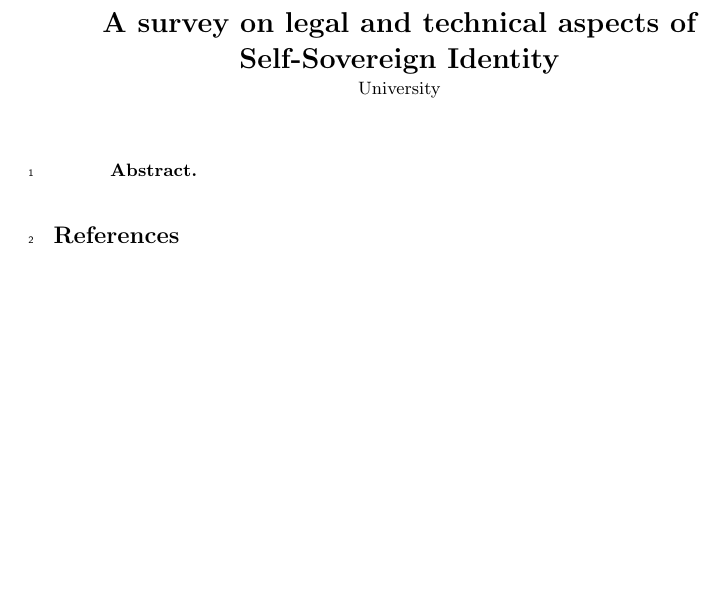
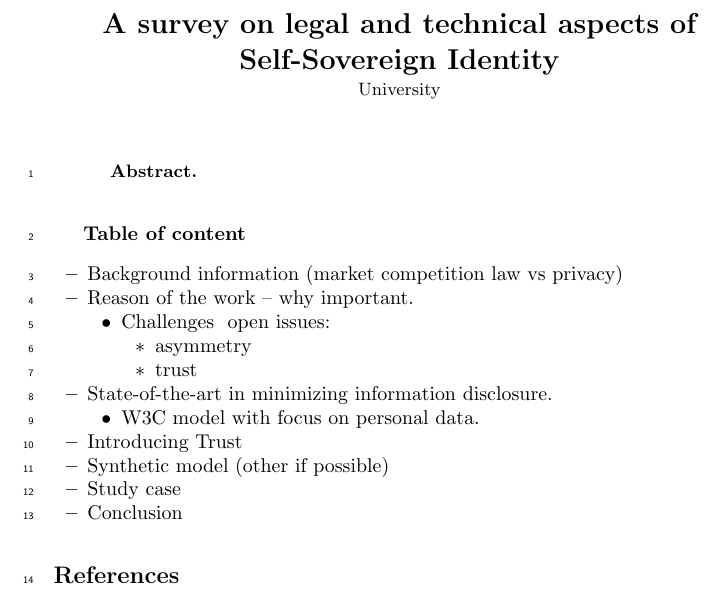
Before and after one commit to cristianlepore/WoPa, a LaTeX paper (main.tex): part of the page, cut so that both start at the same text, the shorter picture padded with empty space. Compiled offline with LaTeX, dvips and Ghostscript.

Commit message:
Table of content

```diff
--- a/main.tex
+++ b/main.tex
@@ -45,6 +45,27 @@ University
 
 \input{sections/abstract}
 
+\textbf{Table of content}
+\begin{itemize}
+    \item Background information (market competition law vs privacy)
+    \item Reason of the work – why important.
+        \begin{itemize}
+            \item Challenges \ open issues:
+                \begin{itemize}
+                    \item asymmetry
+                    \item trust
+                \end{itemize}
+        \end{itemize}
+    \item State-of-the-art in minimizing information disclosure.
+        \begin{itemize}
+            \item W3C model with focus on personal data.
+        \end{itemize}
+    \item Introducing Trust
+    \item Synthetic model (other if possible)
+    \item Study case
+    \item Conclusion
+\end{itemize}
+
 \bibliographystyle{splncs04}
 \bibliography{biblio}
 
```
